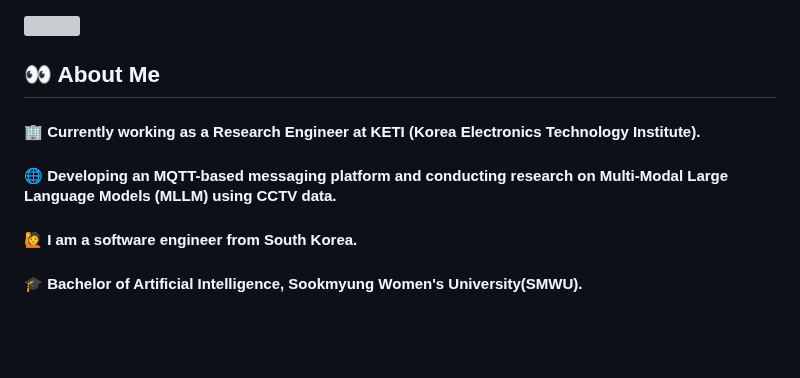
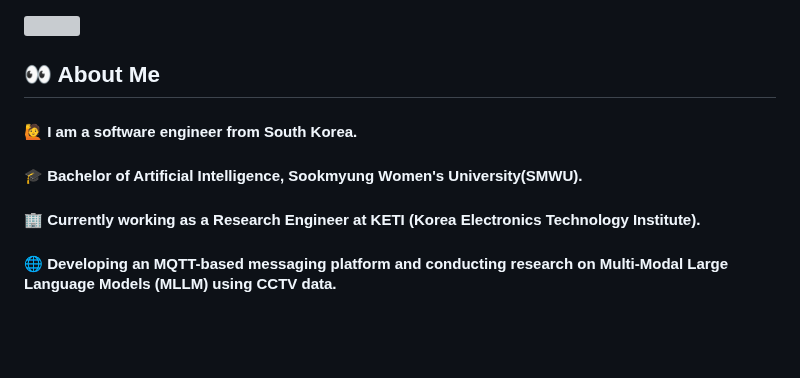
Before and after one commit to SooinJung/SooinJung, a Markdown page: README.md, the part around the change. Rendered like a GitHub page; grey boxes are pictures that could not be loaded.

Commit message:
Update personal information in README.md

```diff
--- a/README.md
+++ b/README.md
@@ -3,10 +3,10 @@
 
 ## 👀 About Me
 
+#### :raising_hand: I am a software engineer from South Korea.<br/>
+#### :mortar_board: Bachelor of Artificial Intelligence, Sookmyung Women's University(SMWU).
 #### 🏢 Currently working as a Research Engineer at KETI (Korea Electronics Technology Institute).
 #### 🌐 Developing an MQTT-based messaging platform and conducting research on Multi-Modal Large Language Models (MLLM) using CCTV data.
-#### :raising_hand: I am a software engineer from South Korea.<br/>
-#### :mortar_board: Bachelor of Artificial Intelligence, Sookmyung Women's University(SMWU).
 <br/>
 <br/>
 
```
